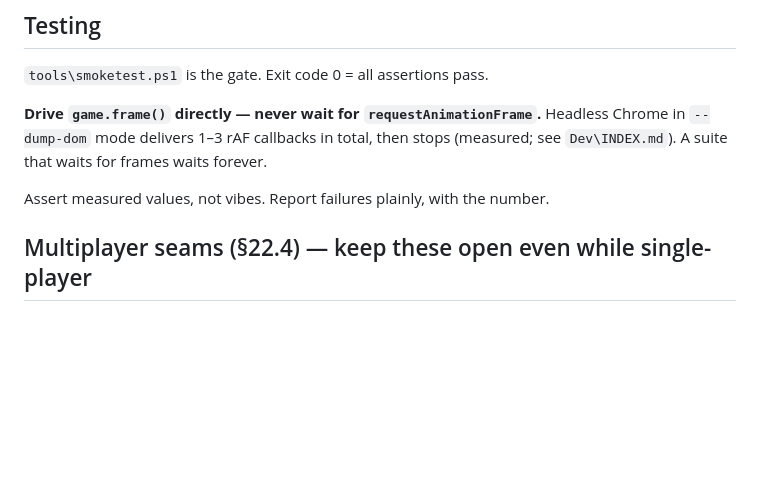
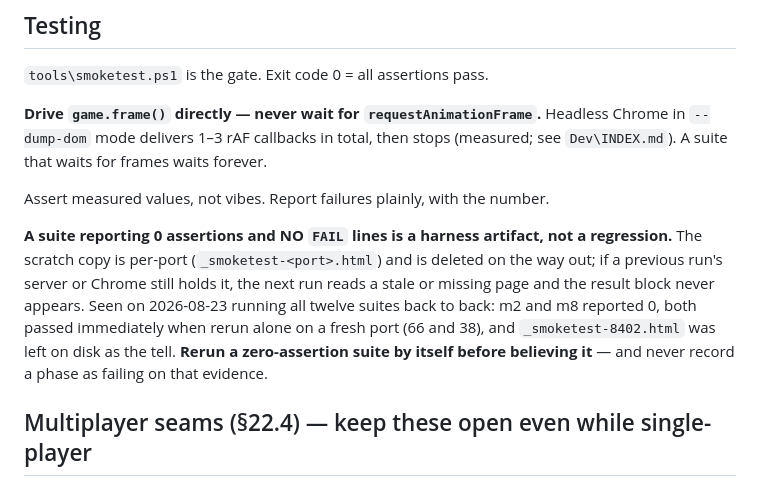
Before and after one commit to Dumb-Tony/MoversFromHell, a Markdown page: CLAUDE.md, the part around the change. GitHub-like rendering; blank space fills up the shorter version.

Commit message:
Testing note: a zero-assertion suite is a harness artifact, not a regression
Running all twelve suites back to back had m2 and m8 report 0 assertions with no
FAIL lines. Both passed immediately when rerun alone on a fresh port (66 and 38),
and the leftover _smoketest-8402.html was the tell: the per-port scratch copy had
not been cleaned up, so the next run read a stale page and the result block never
appeared. Recording the reading so it is not chased as a phantom regression.

Co-Authored-By: Claude Opus 5 <noreply@anthropic.com>

```diff
--- a/CLAUDE.md
+++ b/CLAUDE.md
@@ -61,6 +61,15 @@ Chrome in `--dump-dom` mode delivers 1–3 rAF callbacks in total, then stops (m
 
 Assert measured values, not vibes. Report failures plainly, with the number.
 
+**A suite reporting 0 assertions and NO `FAIL` lines is a harness artifact, not a
+regression.** The scratch copy is per-port (`_smoketest-<port>.html`) and is deleted on the
+way out; if a previous run's server or Chrome still holds it, the next run reads a stale or
+missing page and the result block never appears. Seen on 2026-08-23 running all twelve
+suites back to back: m2 and m8 reported 0, both passed immediately when rerun alone on a
+fresh port (66 and 38), and `_smoketest-8402.html` was left on disk as the tell. **Rerun a
+zero-assertion suite by itself before believing it** — and never record a phase as failing
+on that evidence.
+
 ## Multiplayer seams (§22.4) — keep these open even while single-player
 
 - Players keyed by **stable string id**, never array position.
```
